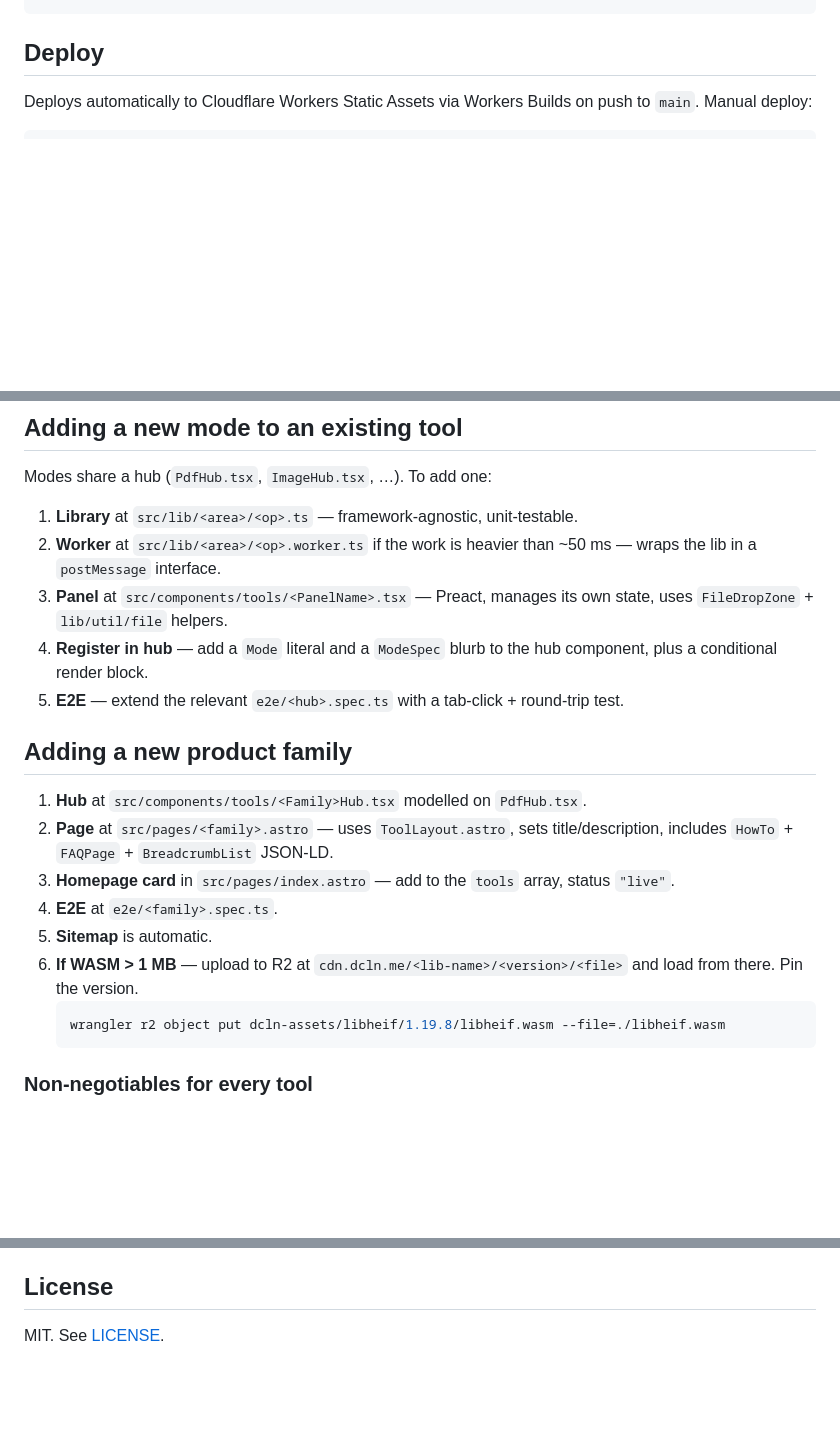
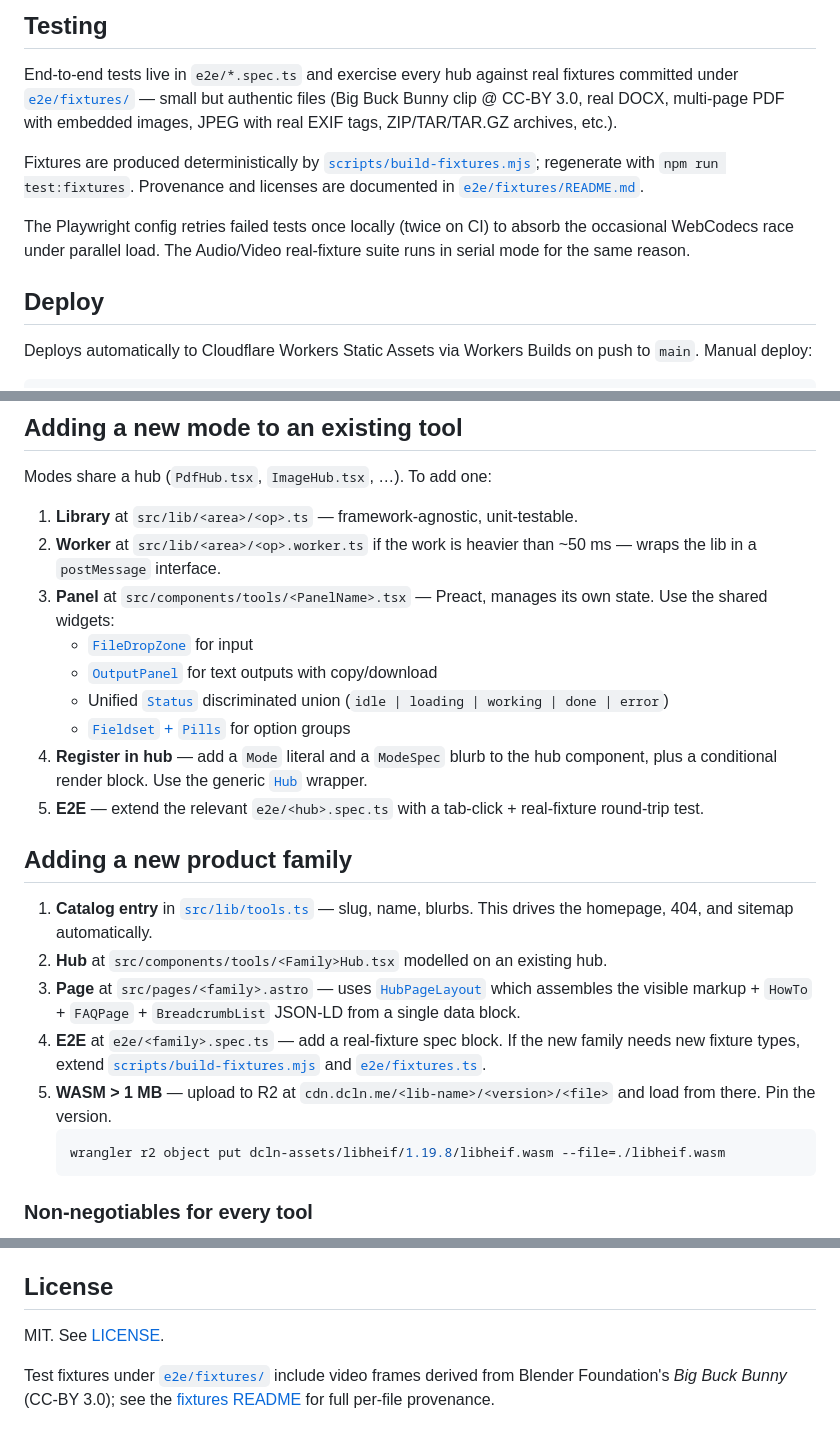
Before and after one commit to beelzer/converter, a Markdown page: README.md, 3 parts joined by grey strips. Rendered like a GitHub page; blank space fills up the shorter version.

````diff
--- a/README.md
+++ b/README.md
@@ -48,4 +79,20 @@ npm run test:e2e # Playwright suite
 ```
+
+## Testing
+
+End-to-end tests live in `e2e/*.spec.ts` and exercise every hub against real
+fixtures committed under [`e2e/fixtures/`](e2e/fixtures/) — small but authentic
+files (Big Buck Bunny clip @ CC-BY 3.0, real DOCX, multi-page PDF with embedded
+images, JPEG with real EXIF tags, ZIP/TAR/TAR.GZ archives, etc.).
+
+Fixtures are produced deterministically by
+[`scripts/build-fixtures.mjs`](scripts/build-fixtures.mjs); regenerate with
+`npm run test:fixtures`. Provenance and licenses are documented in
+[`e2e/fixtures/README.md`](e2e/fixtures/README.md).
+
+The Playwright config retries failed tests once locally (twice on CI) to absorb
+the occasional WebCodecs race under parallel load. The Audio/Video real-fixture
+suite runs in serial mode for the same reason.
 
 ## Deploy
 
@@ -66,18 +113,21 @@ Modes share a hub (`PdfHub.tsx`, `ImageHub.tsx`, …). To add one:
 
 1. **Library** at `src/lib/<area>/<op>.ts` — framework-agnostic, unit-testable.
 2. **Worker** at `src/lib/<area>/<op>.worker.ts` if the work is heavier than ~50 ms — wraps the lib in a `postMessage` interface.
-3. **Panel** at `src/components/tools/<PanelName>.tsx` — Preact, manages its own state, uses `FileDropZone` + `lib/util/file` helpers.
-4. **Register in hub** — add a `Mode` literal and a `ModeSpec` blurb to the hub component, plus a conditional render block.
-5. **E2E** — extend the relevant `e2e/<hub>.spec.ts` with a tab-click + round-trip test.
+3. **Panel** at `src/components/tools/<PanelName>.tsx` — Preact, manages its own state. Use the shared widgets:
+   - [`FileDropZone`](src/components/shared/FileDropZone.tsx) for input
+   - [`OutputPanel`](src/components/shared/OutputPanel.tsx) for text outputs with copy/download
+   - Unified [`Status`](src/components/shared/Widgets.tsx) discriminated union (`idle | loading | working | done | error`)
+   - [`Fieldset` + `Pills`](src/components/shared/Widgets.tsx) for option groups
+4. **Register in hub** — add a `Mode` literal and a `ModeSpec` blurb to the hub component, plus a conditional render block. Use the generic [`Hub`](src/components/shared/Hub.tsx) wrapper.
+5. **E2E** — extend the relevant `e2e/<hub>.spec.ts` with a tab-click + real-fixture round-trip test.
 
 ## Adding a new product family
 
-1. **Hub** at `src/components/tools/<Family>Hub.tsx` modelled on `PdfHub.tsx`.
-2. **Page** at `src/pages/<family>.astro` — uses `ToolLayout.astro`, sets title/description, includes `HowTo` + `FAQPage` + `BreadcrumbList` JSON-LD.
-3. **Homepage card** in `src/pages/index.astro` — add to the `tools` array, status `"live"`.
-4. **E2E** at `e2e/<family>.spec.ts`.
-5. **Sitemap** is automatic.
-6. **If WASM > 1 MB** — upload to R2 at `cdn.dcln.me/<lib-name>/<version>/<file>` and load from there. Pin the version.
+1. **Catalog entry** in [`src/lib/tools.ts`](src/lib/tools.ts) — slug, name, blurbs. This drives the homepage, 404, and sitemap automatically.
+2. **Hub** at `src/components/tools/<Family>Hub.tsx` modelled on an existing hub.
+3. **Page** at `src/pages/<family>.astro` — uses [`HubPageLayout`](src/components/HubPageLayout.astro) which assembles the visible markup + `HowTo` + `FAQPage` + `BreadcrumbList` JSON-LD from a single data block.
+4. **E2E** at `e2e/<family>.spec.ts` — add a real-fixture spec block. If the new family needs new fixture types, extend [`scripts/build-fixtures.mjs`](scripts/build-fixtures.mjs) and [`e2e/fixtures.ts`](e2e/fixtures.ts).
+5. **WASM > 1 MB** — upload to R2 at `cdn.dcln.me/<lib-name>/<version>/<file>` and load from there. Pin the version.
    ```sh
    wrangler r2 object put dcln-assets/libheif/1.19.8/libheif.wasm --file=./libheif.wasm
    ```
@@ -112,4 +162,8 @@ ci: bump lighthouse threshold to error-level 0.95
 
 ## License
 
-MIT. See [LICENSE](./LICENSE).
+MIT. See [LICENSE](LICENSE).
+
+Test fixtures under [`e2e/fixtures/`](e2e/fixtures/) include video frames
+derived from Blender Foundation's *Big Buck Bunny* (CC-BY 3.0); see the
+[fixtures README](e2e/fixtures/README.md) for full per-file provenance.
````
Also changed, not shown: other parts of README.md (+46 -15 lines).
